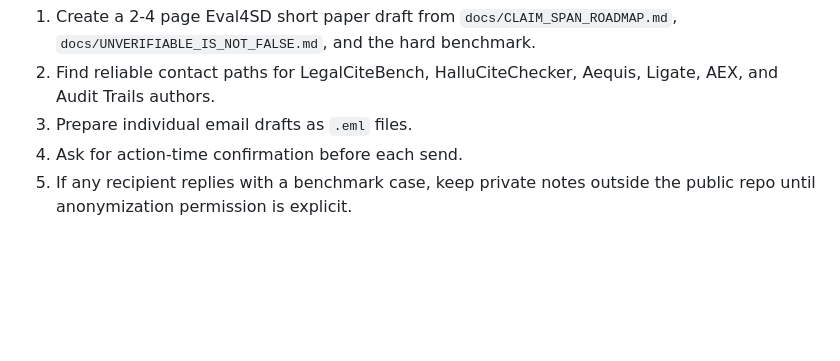
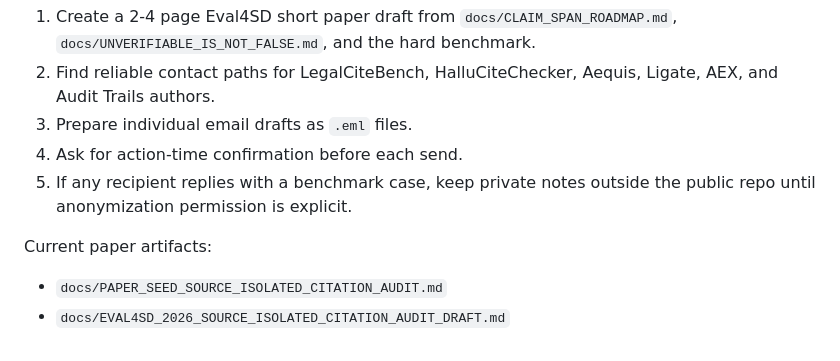
Before and after one commit to reguorier/ai-judge, a Markdown page: growth/resonance_wave_002.md, the part around the change. Drawn GitHub-style; blank space fills up the shorter version.

Commit message:
Draft Eval4SD citation audit paper

```diff
--- a/growth/resonance_wave_002.md
+++ b/growth/resonance_wave_002.md
@@ -202,3 +202,8 @@ I am collecting hard benchmark cases, especially legal/compliance examples where
 3. Prepare individual email drafts as `.eml` files.
 4. Ask for action-time confirmation before each send.
 5. If any recipient replies with a benchmark case, keep private notes outside the public repo until anonymization permission is explicit.
+
+Current paper artifacts:
+
+- `docs/PAPER_SEED_SOURCE_ISOLATED_CITATION_AUDIT.md`
+- `docs/EVAL4SD_2026_SOURCE_ISOLATED_CITATION_AUDIT_DRAFT.md`
```
Also changed, not shown: docs/EVAL4SD_2026_SOURCE_ISOLATED_CITATION_AUDIT_DRAFT.md (added, +204 -0 lines), growth/30_day_autopilot_execution.md (+1 -1 lines).
